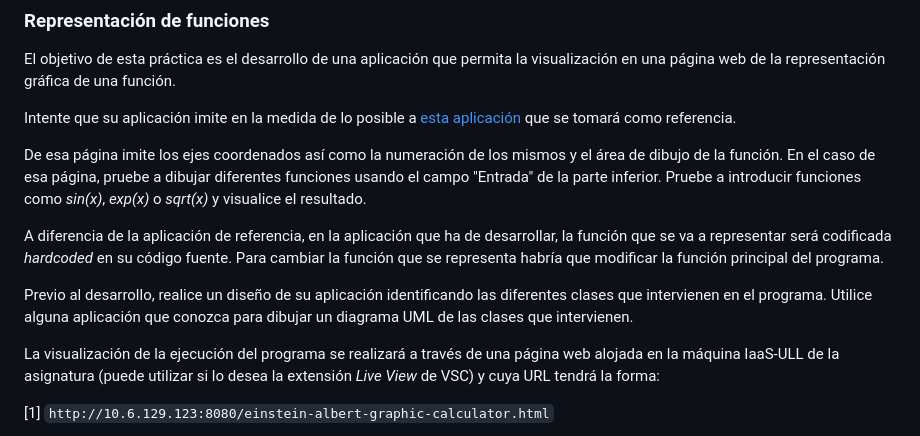
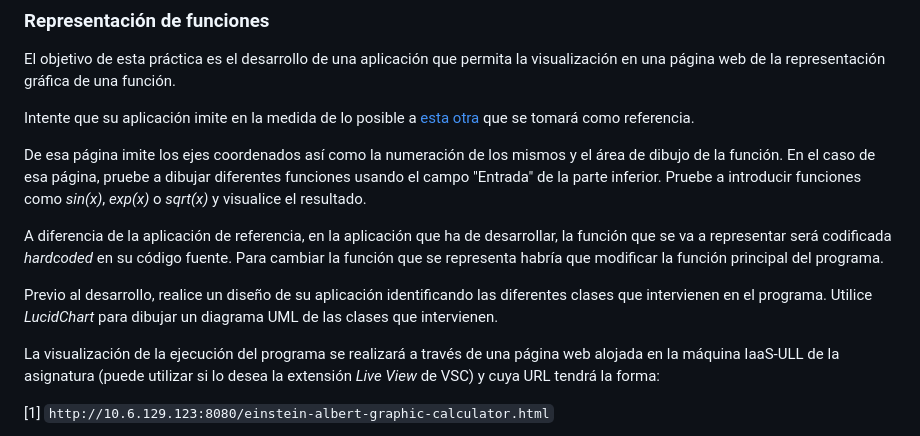
Before and after one commit to ULL-ESIT-PAI-2024-2025/2024-2025_P09_CanvasAPI-2, a Markdown page: p09_Canvas-GraphingCalculator.md, the part around the change. Rendered like a GitHub page.

Commit message:
Initial commit

```diff
--- a/p09_Canvas-GraphingCalculator.md
+++ b/p09_Canvas-GraphingCalculator.md
@@ -60,7 +60,7 @@ El objetivo de esta práctica es el desarrollo de una aplicación que permita la
 de la representación gráfica de una función.
 
 Intente que su aplicación imite en la medida de lo posible a
-[esta aplicación](https://www.geogebra.org/m/BTC45Jzp)
+[esta otra](https://www.geogebra.org/m/BTC45Jzp)
 que se tomará como referencia.
 
 De esa página imite los ejes coordenados así como la numeración de los mismos y el área de dibujo de la
@@ -75,7 +75,7 @@ Para cambiar la función que se representa habría que modificar la función pri
 
 Previo al desarrollo, realice un diseño de su aplicación identificando las diferentes clases que
 intervienen en el programa.
-Utilice alguna aplicación que conozca para dibujar un diagrama UML de las clases que intervienen.
+Utilice *LucidChart* para dibujar un diagrama UML de las clases que intervienen.
 
 La visualización de la ejecución del programa se realizará a través de una página web alojada
 en la máquina IaaS-ULL de la asignatura (puede utilizar si lo desea la extensión *Live View* de VSC) y cuya URL tendrá la forma:
```
